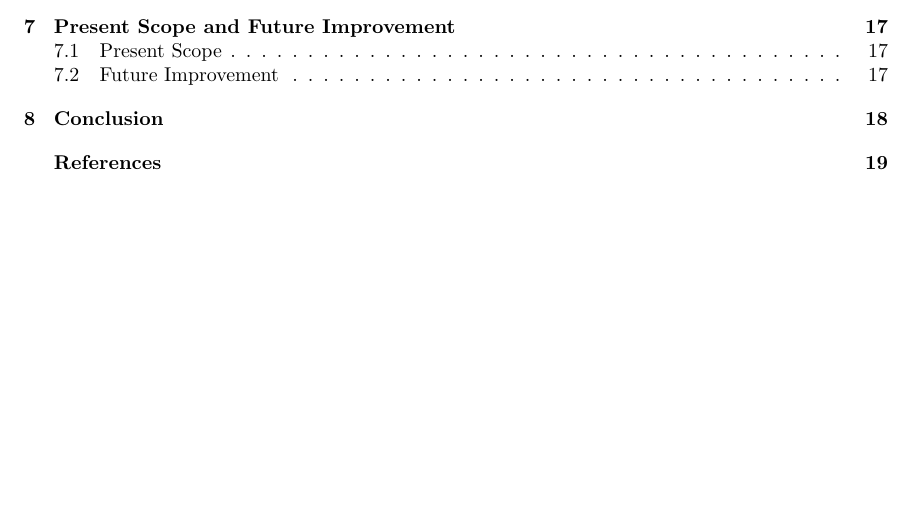
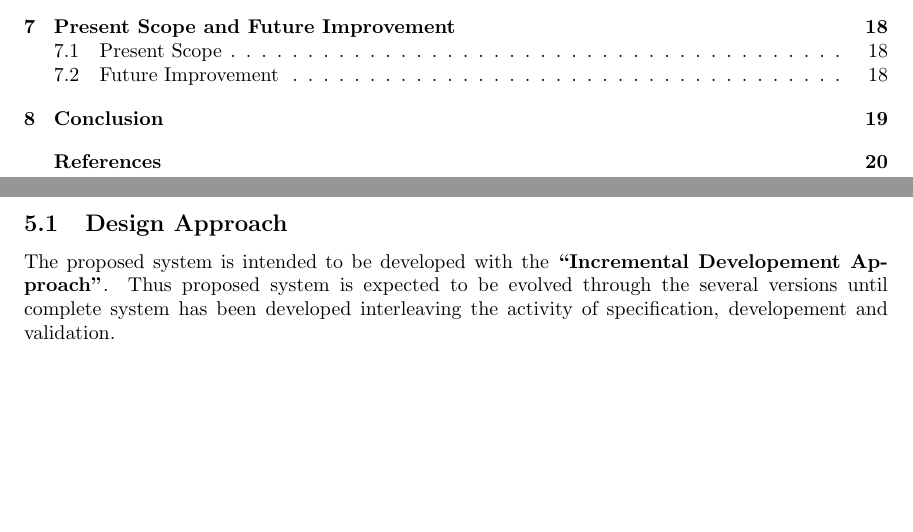
Before and after one commit to nbnbhattarai/ReportCollection, a LaTeX document (proposal.tex): part of page 3 of 26 before the commit and two parts of pages 3 and 13 of 27 after it, the two joined at a grey line, cut so that both start at the same text, the shorter picture padded with empty space. Compiled offline with pdfLaTeX.

Commit message:
Added design approach

```diff
--- a/proposal.tex
+++ b/proposal.tex
@@ -140,3 +140,7 @@ Our sytem comprises of the two yet interdependent subsystems.
 \cleardoublepage
 
 \section{Methodology}
+
+\cleardoublepage
+\subsection{Design Approach}
+The proposed system is intended to be developed with the \textbf{``Incremental Developement Approach''}. Thus proposed system is expected to be evolved through the several versions until complete system has been developed interleaving the activity of specification, developement and validation.
@@ -142,0 +150 @@ Our sytem comprises of the two yet interdependent subsystems.
+\cleardoublepage
```
Also changed, not shown: proposal.tex (13 more changed lines).
